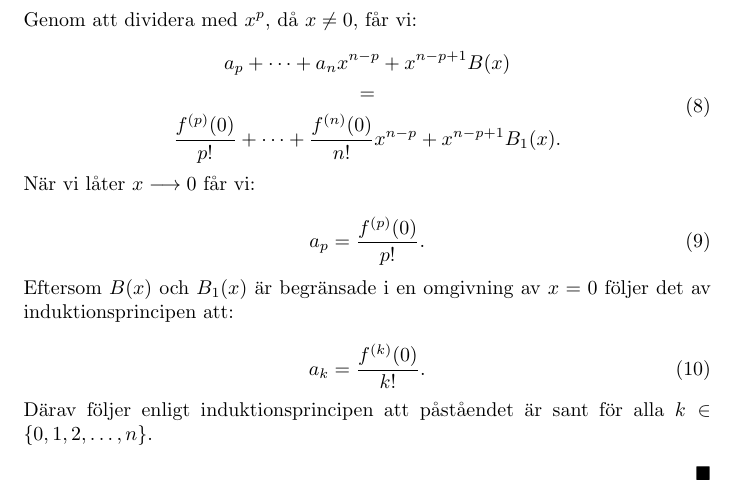
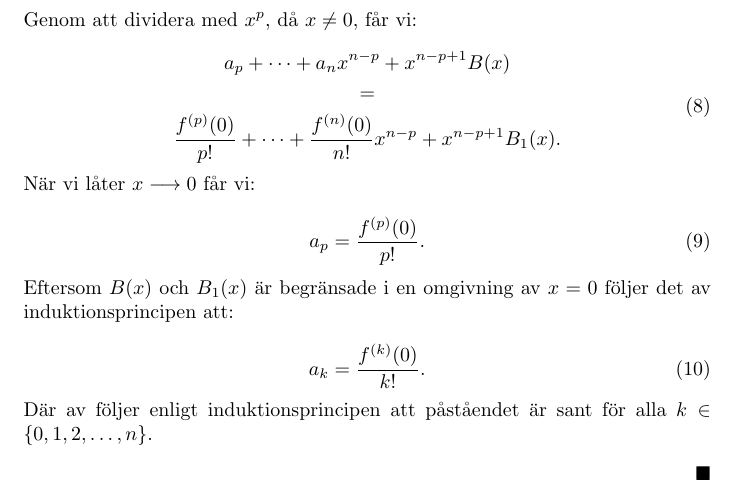
Before and after one commit to The-xz/Bevis-Fort.Analys, a LaTeX document (Uniqness of Maclaurin Expansion/Proof.tex): part of page 2 of 2, cut so that both start at the same text. Compiled offline with pdfLaTeX.

Commit message:
fixed typo

```diff
--- a/Uniqness of Maclaurin Expansion/Proof.tex
+++ b/Uniqness of Maclaurin Expansion/Proof.tex
@@ -121,7 +121,7 @@ omgivning av $x=0$ följer det av induktionsprincipen att:
     a_k = \frac{f^{(k)}(0)}{k!}.
 \end{equation}
 
-\noindent Därav följer enligt induktionsprincipen att
+\noindent Där av följer enligt induktionsprincipen att
 påståendet är sant för alla
 $k \in \{0,1,2,\ldots,n\}$.
 \begin{flushright}
```
Also changed, not shown: Uniqness of Maclaurin Expansion/Proof.pdf.
